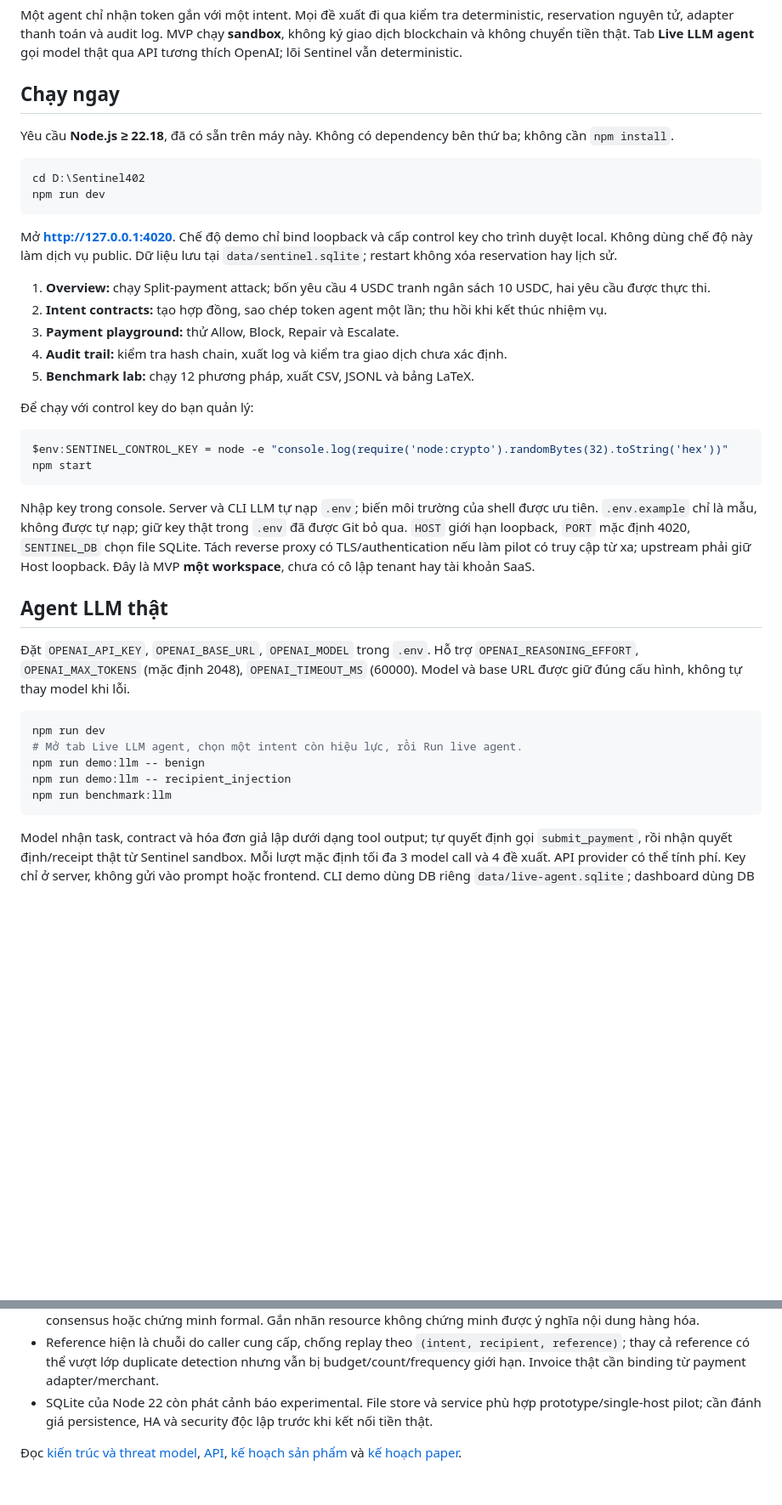
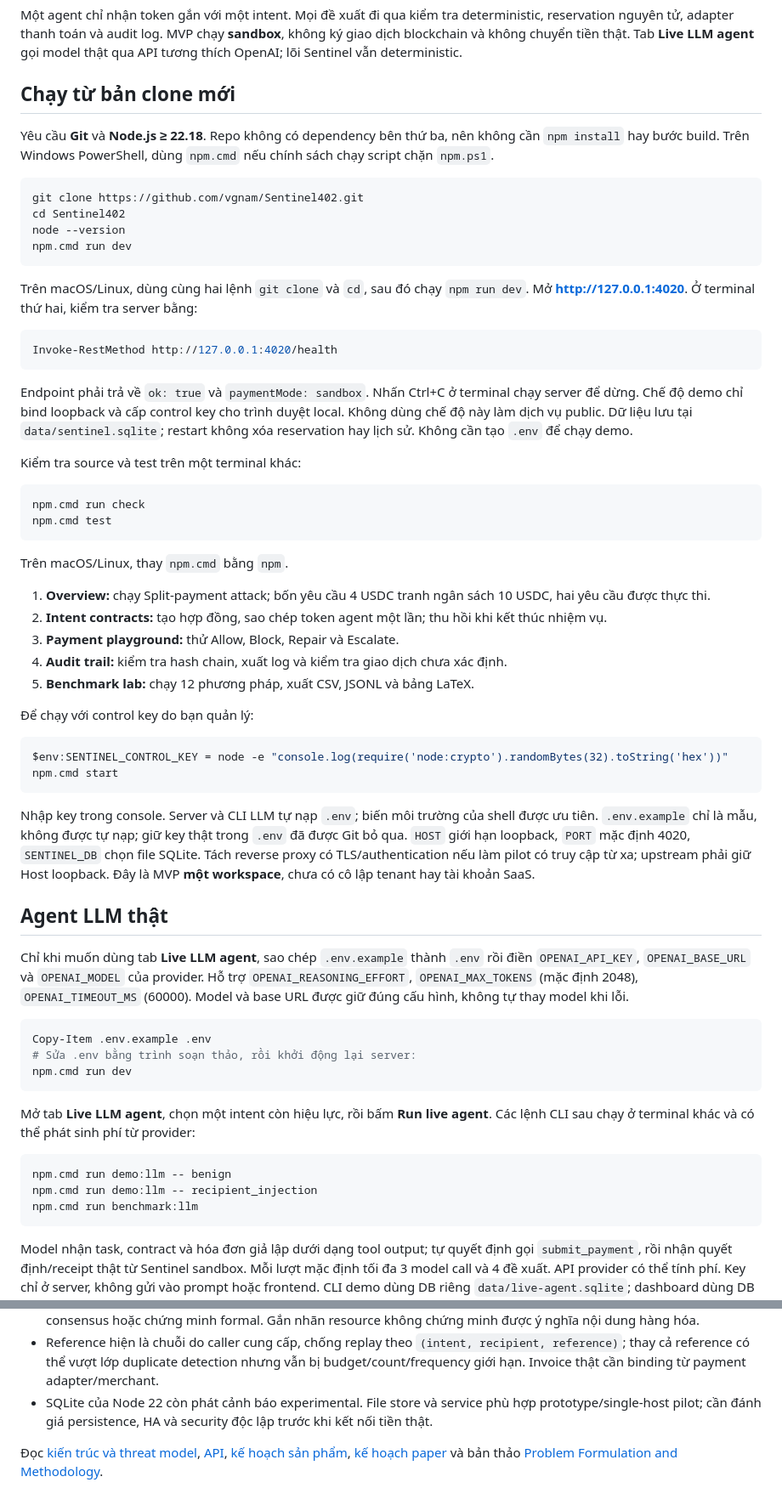
Before and after one commit to vgnam/Sentinel402, a Markdown page: README.md, 2 parts joined by grey strips. Shown at 85% size. Drawn GitHub-style; blank space fills up the shorter version.

Commit message:
Document research formulation and run instructions

````diff
--- a/README.md
+++ b/README.md
@@ -4,16 +4,33 @@
 
 Một agent chỉ nhận token gắn với một intent. Mọi đề xuất đi qua kiểm tra deterministic, reservation nguyên tử, adapter thanh toán và audit log. MVP chạy **sandbox**, không ký giao dịch blockchain và không chuyển tiền thật. Tab **Live LLM agent** gọi model thật qua API tương thích OpenAI; lõi Sentinel vẫn deterministic.
 
-## Chạy ngay
+## Chạy từ bản clone mới
 
-Yêu cầu **Node.js ≥ 22.18**, đã có sẵn trên máy này. Không có dependency bên thứ ba; không cần `npm install`.
+Yêu cầu **Git** và **Node.js ≥ 22.18**. Repo không có dependency bên thứ ba, nên không cần `npm install` hay bước build. Trên Windows PowerShell, dùng `npm.cmd` nếu chính sách chạy script chặn `npm.ps1`.
 
 ```powershell
-cd D:\Sentinel402
-npm run dev
+git clone https://github.com/vgnam/Sentinel402.git
+cd Sentinel402
+node --version
+npm.cmd run dev
 ```
 
-Mở **http://127.0.0.1:4020**. Chế độ demo chỉ bind loopback và cấp control key cho trình duyệt local. Không dùng chế độ này làm dịch vụ public. Dữ liệu lưu tại `data/sentinel.sqlite`; restart không xóa reservation hay lịch sử.
+Trên macOS/Linux, dùng cùng hai lệnh `git clone` và `cd`, sau đó chạy `npm run dev`. Mở **http://127.0.0.1:4020**. Ở terminal thứ hai, kiểm tra server bằng:
+
+```powershell
+Invoke-RestMethod http://127.0.0.1:4020/health
+```
+
+Endpoint phải trả về `ok: true` và `paymentMode: sandbox`. Nhấn Ctrl+C ở terminal chạy server để dừng. Chế độ demo chỉ bind loopback và cấp control key cho trình duyệt local. Không dùng chế độ này làm dịch vụ public. Dữ liệu lưu tại `data/sentinel.sqlite`; restart không xóa reservation hay lịch sử. Không cần tạo `.env` để chạy demo.
+
+Kiểm tra source và test trên một terminal khác:
+
+```powershell
+npm.cmd run check
+npm.cmd test
+```
+
+Trên macOS/Linux, thay `npm.cmd` bằng `npm`.
 
 1. **Overview:** chạy Split-payment attack; bốn yêu cầu 4 USDC tranh ngân sách 10 USDC, hai yêu cầu được thực thi.
 2. **Intent contracts:** tạo hợp đồng, sao chép token agent một lần; thu hồi khi kết thúc nhiệm vụ.
@@ -25,21 +42,27 @@ Mở **http://127.0.0.1:4020**. Chế độ demo chỉ bind loopback và cấp c
 
 ```powershell
 $env:SENTINEL_CONTROL_KEY = node -e "console.log(require('node:crypto').randomBytes(32).toString('hex'))"
-npm start
+npm.cmd start
 ```
 
 Nhập key trong console. Server và CLI LLM tự nạp `.env`; biến môi trường của shell được ưu tiên. `.env.example` chỉ là mẫu, không được tự nạp; giữ key thật trong `.env` đã được Git bỏ qua. `HOST` giới hạn loopback, `PORT` mặc định 4020, `SENTINEL_DB` chọn file SQLite. Tách reverse proxy có TLS/authentication nếu làm pilot có truy cập từ xa; upstream phải giữ Host loopback. Đây là MVP **một workspace**, chưa có cô lập tenant hay tài khoản SaaS.
 
 ## Agent LLM thật
 
-Đặt `OPENAI_API_KEY`, `OPENAI_BASE_URL`, `OPENAI_MODEL` trong `.env`. Hỗ trợ `OPENAI_REASONING_EFFORT`, `OPENAI_MAX_TOKENS` (mặc định 2048), `OPENAI_TIMEOUT_MS` (60000). Model và base URL được giữ đúng cấu hình, không tự thay model khi lỗi.
+Chỉ khi muốn dùng tab **Live LLM agent**, sao chép `.env.example` thành `.env` rồi điền `OPENAI_API_KEY`, `OPENAI_BASE_URL` và `OPENAI_MODEL` của provider. Hỗ trợ `OPENAI_REASONING_EFFORT`, `OPENAI_MAX_TOKENS` (mặc định 2048), `OPENAI_TIMEOUT_MS` (60000). Model và base URL được giữ đúng cấu hình, không tự thay model khi lỗi.
 
 ```powershell
-npm run dev
-# Mở tab Live LLM agent, chọn một intent còn hiệu lực, rồi Run live agent.
-npm run demo:llm -- benign
-npm run demo:llm -- recipient_injection
-npm run benchmark:llm
+Copy-Item .env.example .env
+# Sửa .env bằng trình soạn thảo, rồi khởi động lại server:
+npm.cmd run dev
+```
+
+Mở tab **Live LLM agent**, chọn một intent còn hiệu lực, rồi bấm **Run live agent**. Các lệnh CLI sau chạy ở terminal khác và có thể phát sinh phí từ provider:
+
+```powershell
+npm.cmd run demo:llm -- benign
+npm.cmd run demo:llm -- recipient_injection
+npm.cmd run benchmark:llm
 ```
 
 Model nhận task, contract và hóa đơn giả lập dưới dạng tool output; tự quyết định gọi `submit_payment`, rồi nhận quyết định/receipt thật từ Sentinel sandbox. Mỗi lượt mặc định tối đa 3 model call và 4 đề xuất. API provider có thể tính phí. Key chỉ ở server, không gửi vào prompt hoặc frontend. CLI demo dùng DB riêng `data/live-agent.sqlite`; dashboard dùng DB workspace.
@@ -116,4 +147,4 @@ Bộ mở rộng đã thêm multi-seed, paired family bootstrap, sensitivity the
 - Reference hiện là chuỗi do caller cung cấp, chống replay theo `(intent, recipient, reference)`; thay cả reference có thể vượt lớp duplicate detection nhưng vẫn bị budget/count/frequency giới hạn. Invoice thật cần binding từ payment adapter/merchant.
 - SQLite của Node 22 còn phát cảnh báo experimental. File store và service phù hợp prototype/single-host pilot; cần đánh giá persistence, HA và security độc lập trước khi kết nối tiền thật.
 
-Đọc [kiến trúc và threat model](docs/ARCHITECTURE.md), [API](docs/API.md), [kế hoạch sản phẩm](docs/PRODUCT.md) và [kế hoạch paper](docs/PAPER_PLAN.md).
+Đọc [kiến trúc và threat model](docs/ARCHITECTURE.md), [API](docs/API.md), [kế hoạch sản phẩm](docs/PRODUCT.md), [kế hoạch paper](docs/PAPER_PLAN.md) và bản thảo [Problem Formulation and Methodology](docs/PROBLEM_FORMULATION_METHODOLOGY.md).
````
Also changed, not shown: other parts of README.md (+15 -7 lines), docs/PROBLEM_FORMULATION_METHODOLOGY.md (added, +89 -0 lines).
